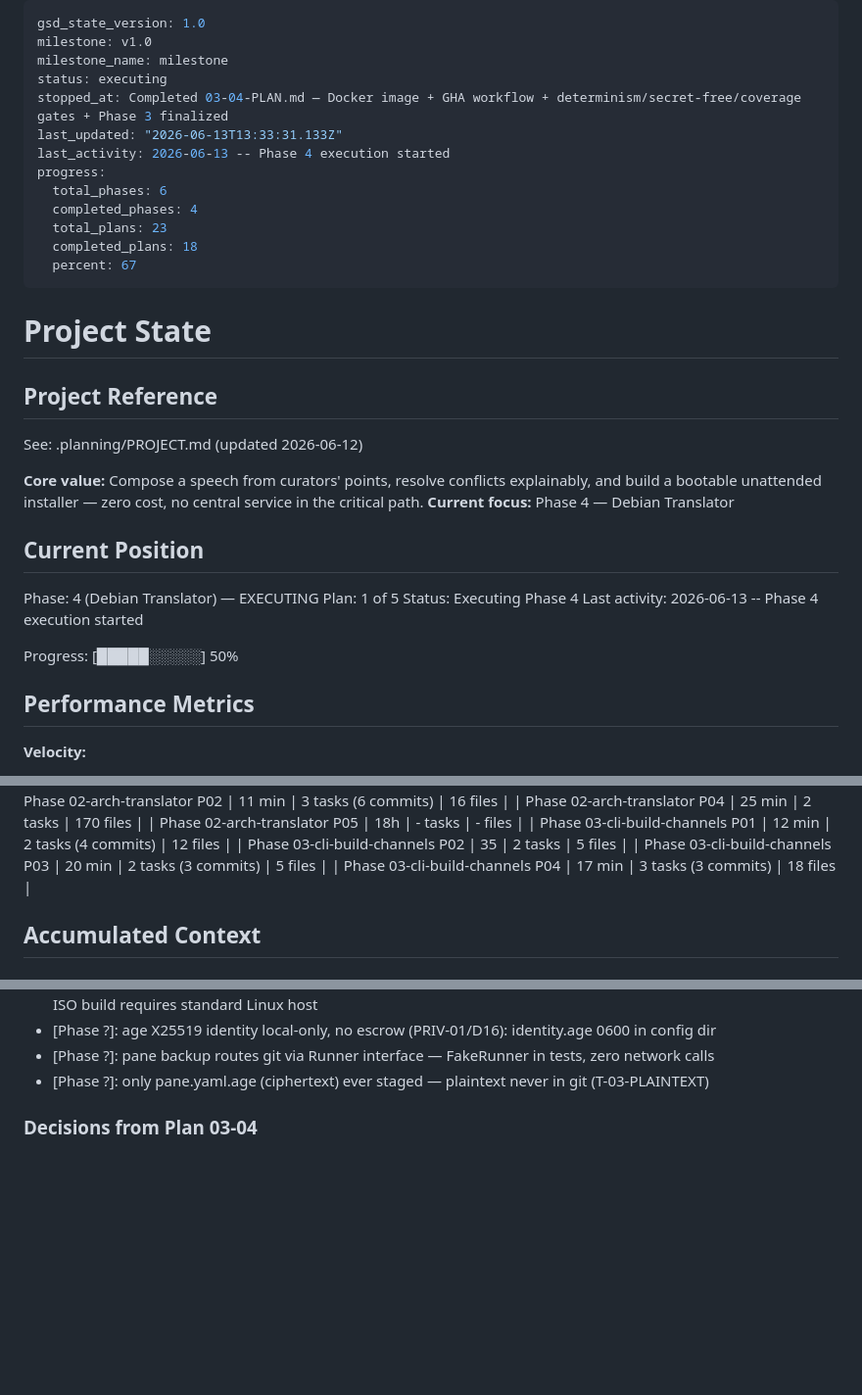
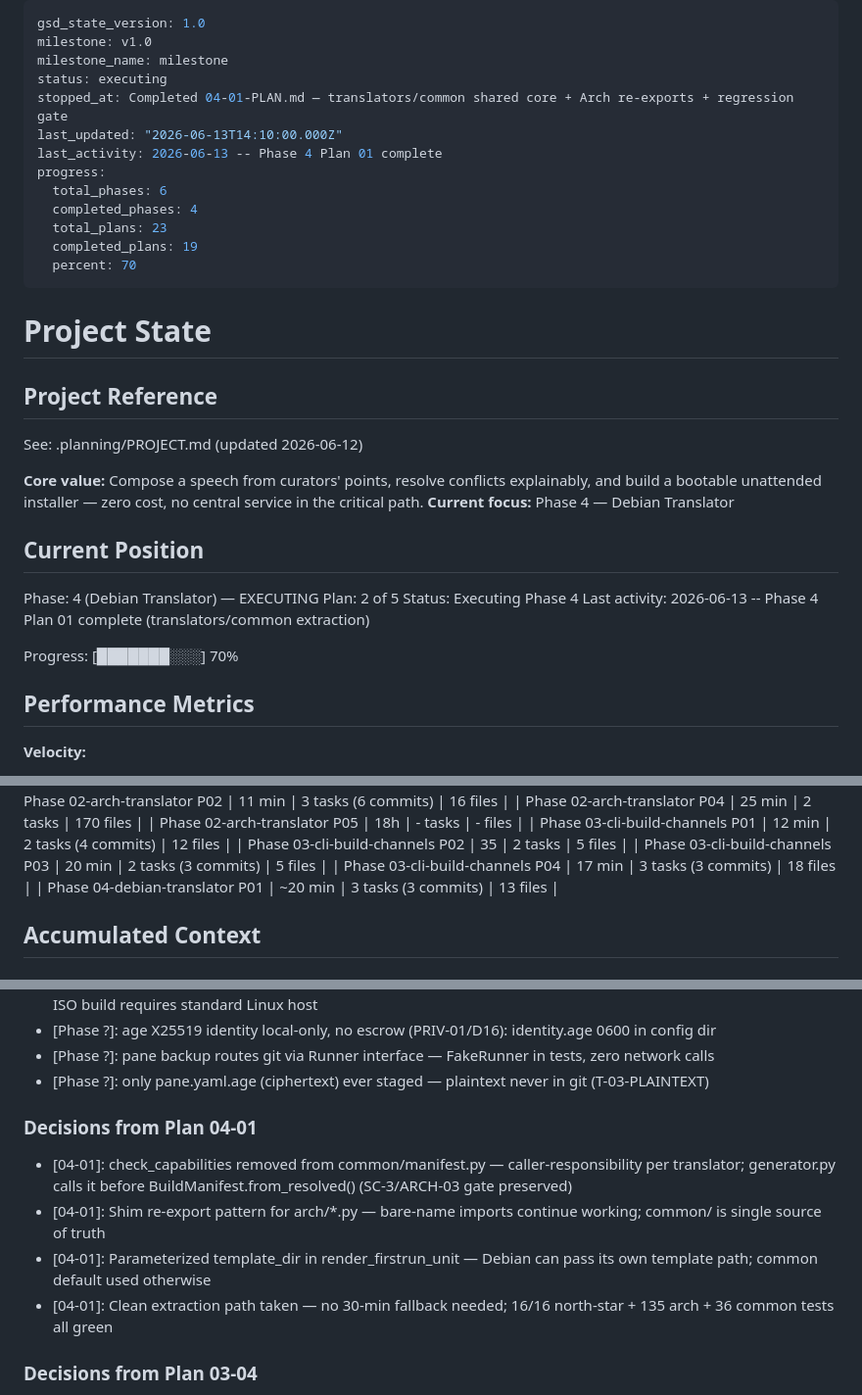
Before and after one commit to mikl0s/DebateOS, a Markdown page: .planning/STATE.md, 3 parts joined by grey strips. Shown at 98% size. Drawn GitHub-style; blank space fills up the shorter version.

Commit message:
docs(04-01): complete translators/common extraction plan
- 04-01-SUMMARY.md: full execution summary with TDD gate compliance,
  regression gate results, design decisions, and self-check
- STATE.md: plan counter advanced to 2 of 5; progress 70%; decisions added

```diff
--- a/.planning/STATE.md
+++ b/.planning/STATE.md
@@ -3,15 +3,15 @@ gsd_state_version: 1.0
 milestone: v1.0
 milestone_name: milestone
 status: executing
-stopped_at: Completed 03-04-PLAN.md — Docker image + GHA workflow + determinism/secret-free/coverage gates + Phase 3 finalized
-last_updated: "2026-06-13T13:33:31.133Z"
-last_activity: 2026-06-13 -- Phase 4 execution started
+stopped_at: Completed 04-01-PLAN.md — translators/common shared core + Arch re-exports + regression gate
+last_updated: "2026-06-13T14:10:00.000Z"
+last_activity: 2026-06-13 -- Phase 4 Plan 01 complete
 progress:
   total_phases: 6
   completed_phases: 4
   total_plans: 23
-  completed_plans: 18
-  percent: 67
+  completed_plans: 19
+  percent: 70
 ---
 
 # Project State
@@ -26,11 +26,11 @@ See: .planning/PROJECT.md (updated 2026-06-12)
 ## Current Position
 
 Phase: 4 (Debian Translator) — EXECUTING
-Plan: 1 of 5
+Plan: 2 of 5
 Status: Executing Phase 4
-Last activity: 2026-06-13 -- Phase 4 execution started
+Last activity: 2026-06-13 -- Phase 4 Plan 01 complete (translators/common extraction)
 
-Progress: [█████░░░░░] 50%
+Progress: [███████░░░] 70%
 
 ## Performance Metrics
 
@@ -64,6 +64,7 @@ Progress: [█████░░░░░] 50%
 | Phase 03-cli-build-channels P02 | 35 | 2 tasks | 5 files |
 | Phase 03-cli-build-channels P03 | 20 min | 2 tasks (3 commits) | 5 files |
 | Phase 03-cli-build-channels P04 | 17 min | 3 tasks (3 commits) | 18 files |
+| Phase 04-debian-translator P01 | ~20 min | 3 tasks (3 commits) | 13 files |
 
 ## Accumulated Context
 
@@ -112,6 +113,13 @@ All D1–D20 + D13a + 7 invariants are LOCKED (docs/09 via PROJECT.md `<decision
 - [Phase ?]: age X25519 identity local-only, no escrow (PRIV-01/D16): identity.age 0600 in config dir
 - [Phase ?]: pane backup routes git via Runner interface — FakeRunner in tests, zero network calls
 - [Phase ?]: only pane.yaml.age (ciphertext) ever staged — plaintext never in git (T-03-PLAINTEXT)
+
+### Decisions from Plan 04-01
+
+- [04-01]: check_capabilities removed from common/manifest.py — caller-responsibility per translator; generator.py calls it before BuildManifest.from_resolved() (SC-3/ARCH-03 gate preserved)
+- [04-01]: Shim re-export pattern for arch/*.py — bare-name imports continue working; common/ is single source of truth
+- [04-01]: Parameterized template_dir in render_firstrun_unit — Debian can pass its own template path; common default used otherwise
+- [04-01]: Clean extraction path taken — no 30-min fallback needed; 16/16 north-star + 135 arch + 36 common tests all green
 
 ### Decisions from Plan 03-04
 
```
Also changed, not shown: 1 other file.
